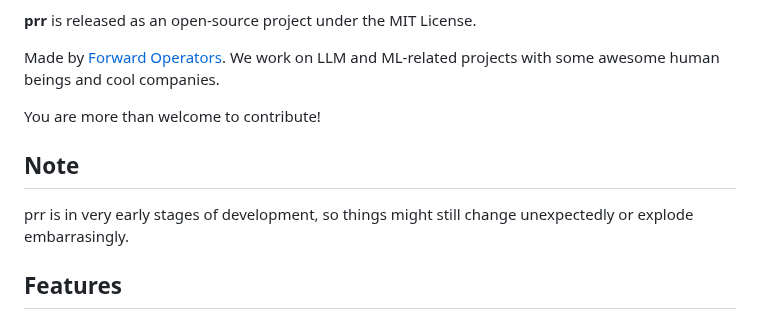
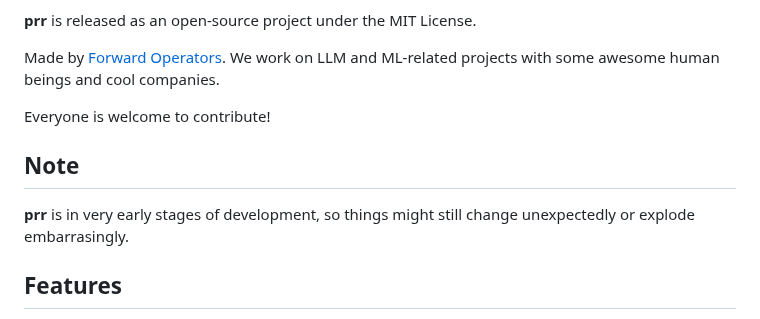
Before and after one commit to Forward-Operators/prr, a Markdown page: README.md, the part around the change. Drawn GitHub-style.

```diff
--- a/README.md
+++ b/README.md
@@ -8,11 +8,11 @@ Welcome to **prr - The Prompt Runner**!
 
 Made by [Forward Operators](https://fwdoperators.com/). We work on LLM and ML-related projects with some awesome human beings and cool companies.
 
-You are more than welcome to contribute!
+Everyone is welcome to contribute!
 
 ## Note
 
-prr is in very early stages of development, so things might still change unexpectedly or explode embarrasingly.
+**prr** is in very early stages of development, so things might still change unexpectedly or explode embarrasingly.
 
 ## Features
 
```
